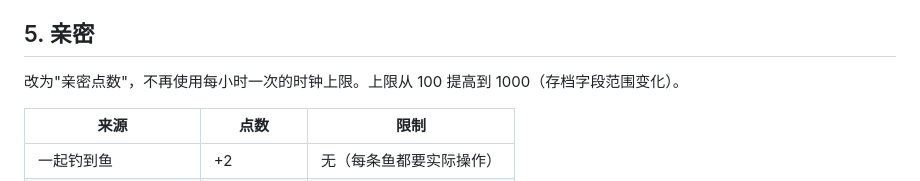
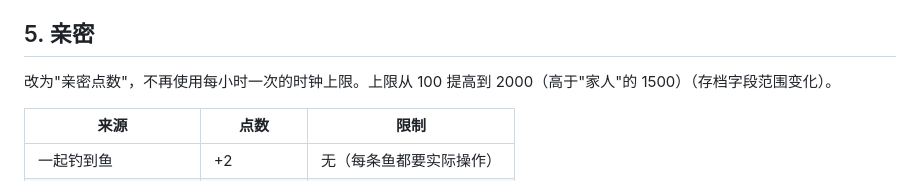
Before and after one commit to xshii/catcity, a Markdown page: specs/037-cat-life/numbers.md, the part around the change. Rendered like a GitHub page.

Commit message:
docs(spec): 037 bond cap above the top level
Co-Authored-By: Claude Fable 5.1 <noreply@anthropic.com>

```diff
--- a/specs/037-cat-life/numbers.md
+++ b/specs/037-cat-life/numbers.md
@@ -64,7 +64,7 @@
 
 ## 5. 亲密
 
-改为"亲密点数"，不再使用每小时一次的时钟上限。上限从 100 提高到 1000（存档字段范围变化）。
+改为"亲密点数"，不再使用每小时一次的时钟上限。上限从 100 提高到 2000（高于"家人"的 1500）（存档字段范围变化）。
 
 | 来源                  | 点数        | 限制                     |
 | --------------------- | ----------- | ------------------------ |
```
